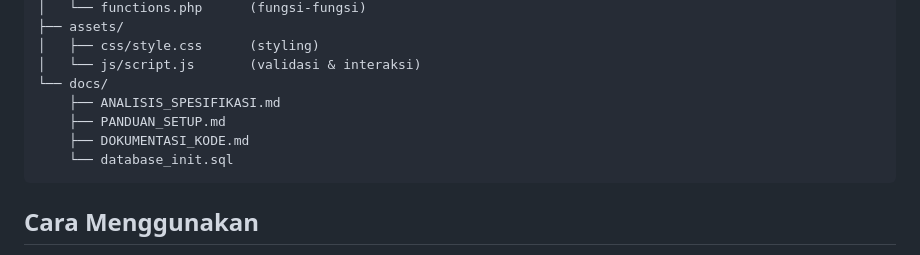
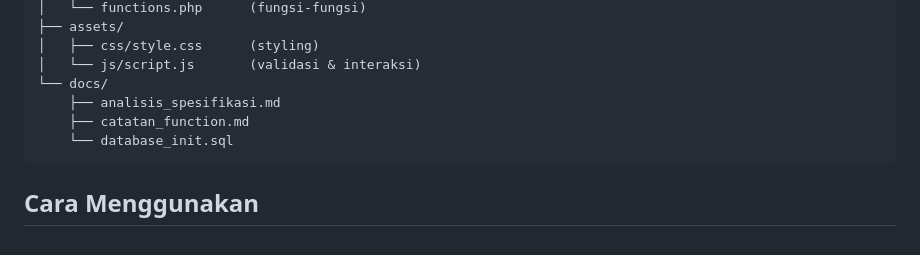
Before and after one commit to darujinan08/Website-Data-Mahasiswa-, a Markdown page: readme.md, the part around the change. Rendered like a GitHub page.

Commit message:
Update documentation

````diff
--- a/readme.md
+++ b/readme.md
@@ -69,9 +69,8 @@ Web Data Mahasiswa/
 │   ├── css/style.css      (styling)
 │   └── js/script.js       (validasi & interaksi)
 └── docs/
-    ├── ANALISIS_SPESIFIKASI.md
-    ├── PANDUAN_SETUP.md
-    ├── DOKUMENTASI_KODE.md
+    ├── analisis_spesifikasi.md
+    ├── catatan_function.md
     └── database_init.sql
 ```
 
````
